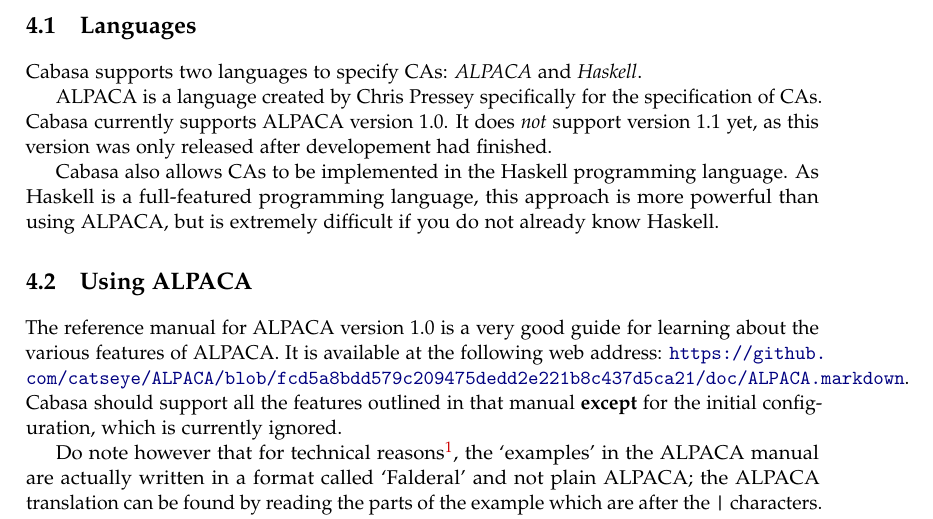
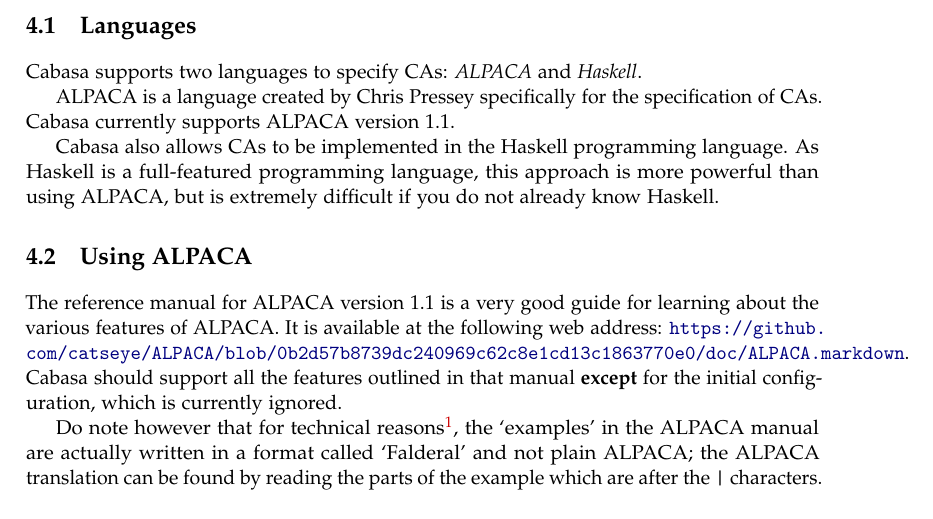
Before and after one commit to bradrn/cabasa, a LaTeX book (data/doc/UserManual.tex): part of page 9 of 13, cut so that both start at the same text. Compiled offline with pdfLaTeX.

Commit message:
Update documentation to ALPACA 1.1 support

```diff
--- a/data/doc/UserManual.tex
+++ b/data/doc/UserManual.tex
@@ -375,8 +375,7 @@
 Cabasa supports two languages to specify CAs: \emph{ALPACA} and \emph{Haskell}.
 
 ALPACA is a language created by Chris Pressey specifically for the specification of CAs.
-Cabasa currently supports ALPACA version 1.0.
-It does \textit{not} support version 1.1 yet, as this version was only released after developement had finished.
+Cabasa currently supports ALPACA version 1.1.
 
 Cabasa also allows CAs to be implemented in the Haskell programming language.
 As Haskell is a full-featured programming language, this approach is more powerful than using ALPACA,
@@ -385,8 +384,8 @@
 \section{Using ALPACA}
 \label{sec:usalp}
 
-The reference manual for ALPACA version 1.0 is a very good guide for learning about the various features of ALPACA.
-It is available at the following web address: \url{https://github.com/catseye/ALPACA/blob/fcd5a8bdd579c209475dedd2e221b8c437d5ca21/doc/ALPACA.markdown}.
+The reference manual for ALPACA version 1.1 is a very good guide for learning about the various features of ALPACA.
+It is available at the following web address: \url{https://github.com/catseye/ALPACA/blob/0b2d57b8739dc240969c62c8e1cd13c1863770e0/doc/ALPACA.markdown}.
 Cabasa should support all the features outlined in that manual
   \textbf{except} for the initial configuration, which is currently ignored.
 
```
